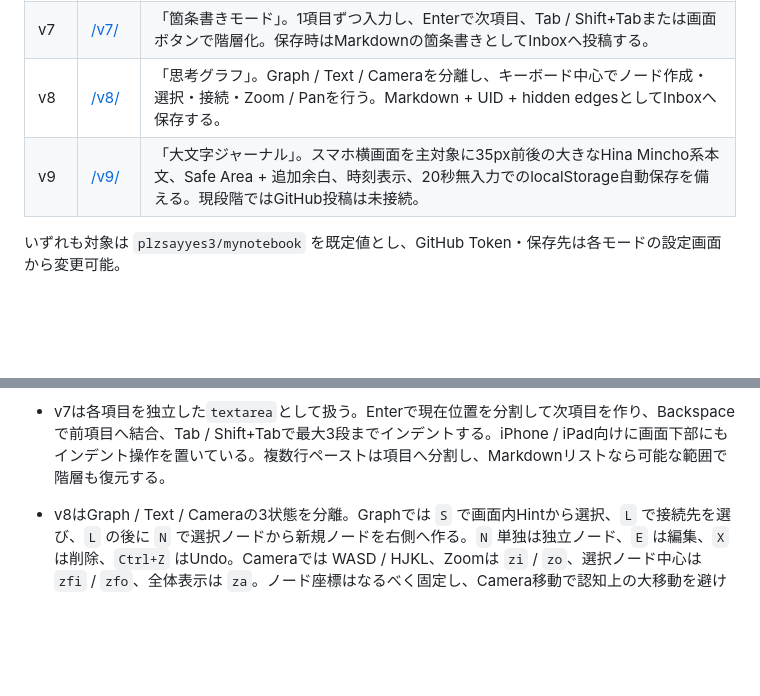
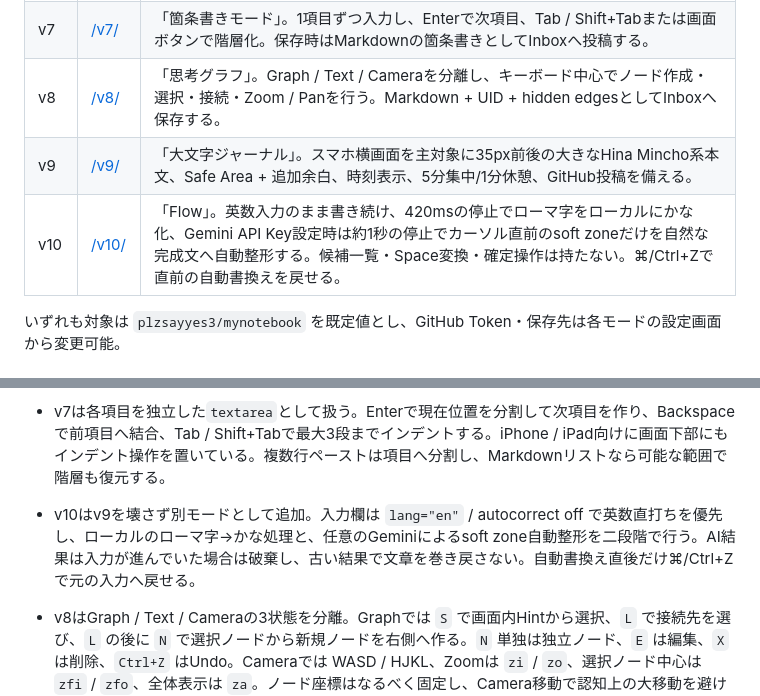
Before and after one commit to plzsayyes3/zen-note, a Markdown page: README.md, 2 parts joined by grey strips. Rendered like a GitHub page; blank space fills up the shorter version.

Commit message:
Document Zen v10 flow input

```diff
--- a/README.md
+++ b/README.md
@@ -17,7 +17,8 @@
 | v6 | [/v6/](https://plzsayyes3.github.io/zen-note/v6/) | 「コンバットノート」。Geminiが短い反応と問いを1つだけ返す対話型ノート。対話終了後にMarkdownとしてGitHubへ保存する。 |
 | v7 | [/v7/](https://plzsayyes3.github.io/zen-note/v7/) | 「箇条書きモード」。1項目ずつ入力し、Enterで次項目、Tab / Shift+Tabまたは画面ボタンで階層化。保存時はMarkdownの箇条書きとしてInboxへ投稿する。 |
 | v8 | [/v8/](https://plzsayyes3.github.io/zen-note/v8/) | 「思考グラフ」。Graph / Text / Cameraを分離し、キーボード中心でノード作成・選択・接続・Zoom / Panを行う。Markdown + UID + hidden edgesとしてInboxへ保存する。 |
-| v9 | [/v9/](https://plzsayyes3.github.io/zen-note/v9/) | 「大文字ジャーナル」。スマホ横画面を主対象に35px前後の大きなHina Mincho系本文、Safe Area + 追加余白、時刻表示、20秒無入力でのlocalStorage自動保存を備える。現段階ではGitHub投稿は未接続。 |\n
+| v9 | [/v9/](https://plzsayyes3.github.io/zen-note/v9/) | 「大文字ジャーナル」。スマホ横画面を主対象に35px前後の大きなHina Mincho系本文、Safe Area + 追加余白、時刻表示、5分集中/1分休憩、GitHub投稿を備える。 |
+| v10 | [/v10/](https://plzsayyes3.github.io/zen-note/v10/) | 「Flow」。英数入力のまま書き続け、420msの停止でローマ字をローカルにかな化、Gemini API Key設定時は約1秒の停止でカーソル直前のsoft zoneだけを自然な完成文へ自動整形する。候補一覧・Space変換・確定操作は持たない。⌘/Ctrl+Zで直前の自動書換えを戻せる。 |\n
 いずれも対象は `plzsayyes3/mynotebook` を既定値とし、GitHub Token・保存先は各モードの設定画面から変更可能。
 
 ## 仕組み
@@ -59,4 +60,6 @@ https://aistudio.google.com/apikey で発行。
 - v4は、Safari(iOS)がWeb Speech API(`SpeechRecognition`)を実装していないため、音声認識自体はOS標準キーボードのディクテーション機能に依存する設計。「キーボードが出ること」自体は避けられないので、代わりに `visualViewport` の `height`/`offsetTop` を毎回 `#app` の高さ/位置に反映し、キーボードが出てもその上の可視領域だけでレイアウトが完結するようにしている。入力欄はカーソル位置合わせが不要な追記オンリーのログ形式（無音1.6秒で1行確定）にすることで、暗い画面でカーソルを探す操作自体をなくしている。GitHubへの保存は行確定のたびに即localStorageへ退避した上でデバウンスしてPUTし、走行中に接続設定モーダルを自動で開くことはしない（未設定/オフライン時はローカル下書きを保持し続け、`online`イベントで自動再送）。
 - v7は各項目を独立した`textarea`として扱う。Enterで現在位置を分割して次項目を作り、Backspaceで前項目へ結合、Tab / Shift+Tabで最大3段までインデントする。iPhone / iPad向けに画面下部にもインデント操作を置いている。複数行ペーストは項目へ分割し、Markdownリストなら可能な範囲で階層も復元する。
 
+- v10はv9を壊さず別モードとして追加。入力欄は `lang="en"` / autocorrect off で英数直打ちを優先し、ローカルのローマ字→かな処理と、任意のGeminiによるsoft zone自動整形を二段階で行う。AI結果は入力が進んでいた場合は破棄し、古い結果で文章を巻き戻さない。自動書換え直後だけ⌘/Ctrl+Zで元の入力へ戻せる。
+
 - v8はGraph / Text / Cameraの3状態を分離。Graphでは `S` で画面内Hintから選択、`L` で接続先を選び、`L` の後に `N` で選択ノードから新規ノードを右側へ作る。`N` 単独は独立ノード、`E` は編集、`X` は削除、`Ctrl+Z` はUndo。Cameraでは WASD / HJKL、Zoomは `zi` / `zo`、選択ノード中心は `zfi` / `zfo`、全体表示は `za`。ノード座標はなるべく固定し、Camera移動で認知上の大移動を避ける。
```
